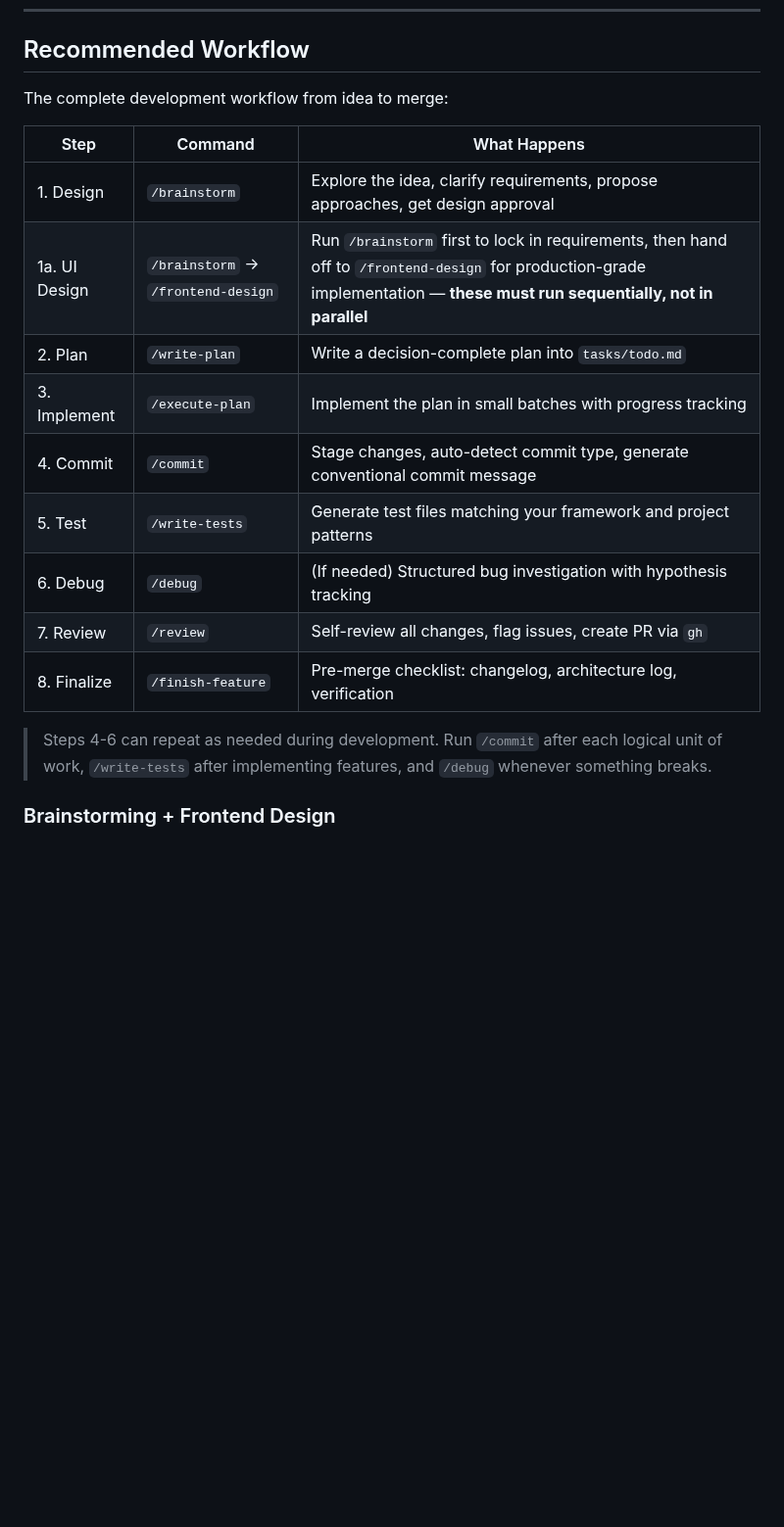
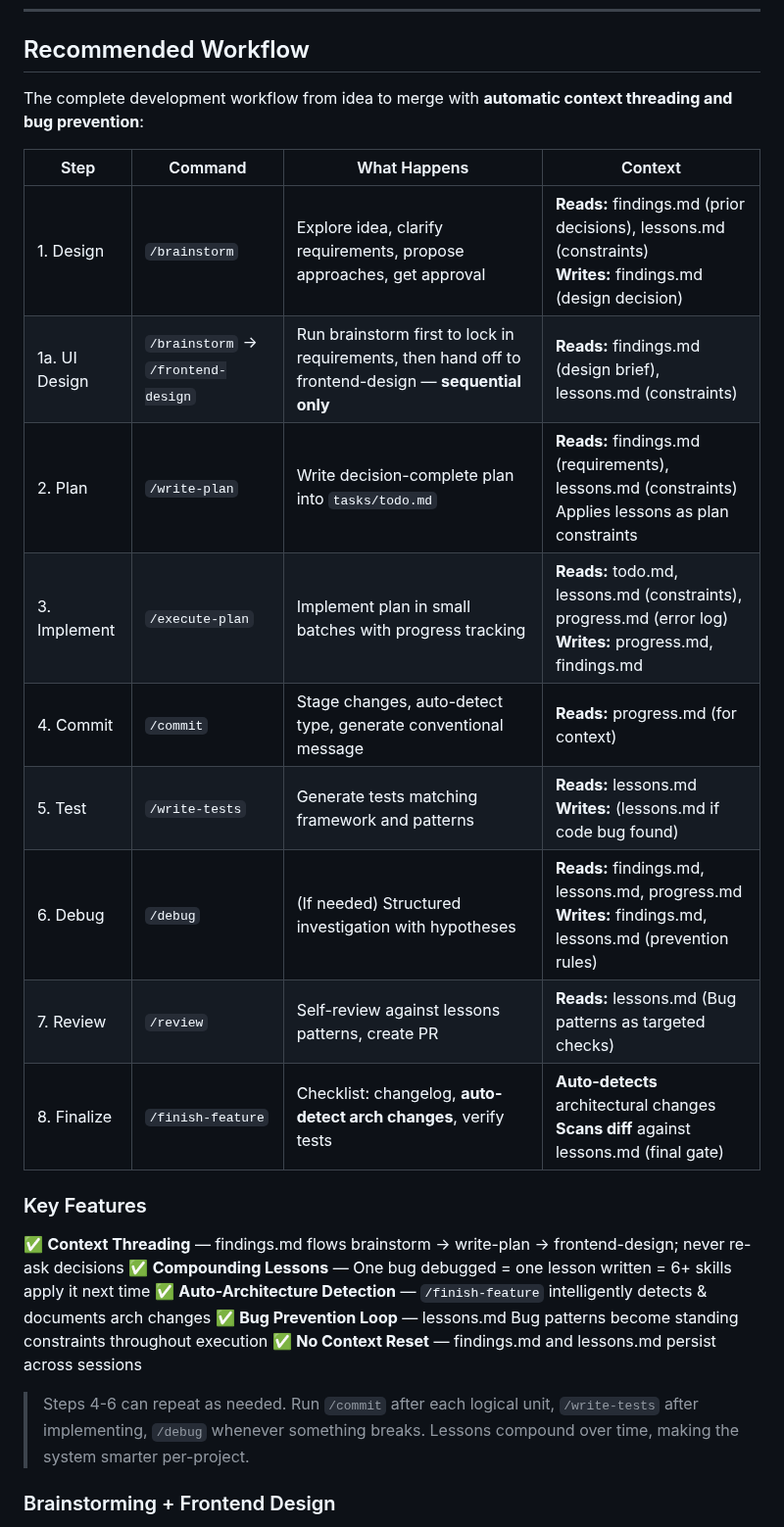
Before and after one commit to kennethsolomon/shipkit, a Markdown page: README.md, the part around the change. Shown at 98% size. Rendered like a GitHub page; blank space fills up the shorter version.

Commit message:
docs: update Recommended Workflow table with context threading
Enhanced the Recommended Workflow section in README.md:

Before: Simple 3-column table (Step, Command, What Happens)
After: 4-column table with Context column

NEW TABLE SHOWS:
- What each skill reads (findings.md, lessons.md, etc.)
- What each skill writes (todo.md, findings.md, lessons.md, progress.md)
- How context threads through the workflow
- Connections between skills

ADDED KEY FEATURES SECTION:
✅ Context Threading (findings.md never re-asks decisions)
✅ Compounding Lessons (one bug debugged → 6+ skills apply it)
✅ Auto-Architecture Detection (finish-feature detects + documents)
✅ Bug Prevention Loop (lessons become standing constraints)
✅ No Context Reset (findings.md + lessons.md persist)

Now clearly shows how:
- Design decisions captured in findings.md
- Lessons learned persisted in lessons.md
- Architecture changes auto-detected in finish-feature
- Context flows through all 8 steps

Co-Authored-By: Claude Haiku 4.5 <noreply@anthropic.com>

```diff
--- a/README.md
+++ b/README.md
@@ -300,21 +300,29 @@ During normal development, run the 8-step loop for every meaningful change: star
 
 ## Recommended Workflow
 
-The complete development workflow from idea to merge:
+The complete development workflow from idea to merge with **automatic context threading and bug prevention**:
 
-| Step | Command | What Happens |
-|------|---------|-------------|
-| 1. Design | `/brainstorm` | Explore the idea, clarify requirements, propose approaches, get design approval |
-| 1a. UI Design | `/brainstorm` → `/frontend-design` | Run `/brainstorm` first to lock in requirements, then hand off to `/frontend-design` for production-grade implementation — **these must run sequentially, not in parallel** |
-| 2. Plan | `/write-plan` | Write a decision-complete plan into `tasks/todo.md` |
-| 3. Implement | `/execute-plan` | Implement the plan in small batches with progress tracking |
-| 4. Commit | `/commit` | Stage changes, auto-detect commit type, generate conventional commit message |
-| 5. Test | `/write-tests` | Generate test files matching your framework and project patterns |
-| 6. Debug | `/debug` | (If needed) Structured bug investigation with hypothesis tracking |
-| 7. Review | `/review` | Self-review all changes, flag issues, create PR via `gh` |
-| 8. Finalize | `/finish-feature` | Pre-merge checklist: changelog, architecture log, verification |
+| Step | Command | What Happens | Context |
+|------|---------|---------|---------|
+| 1. Design | `/brainstorm` | Explore idea, clarify requirements, propose approaches, get approval | **Reads:** findings.md (prior decisions), lessons.md (constraints)<br/>**Writes:** findings.md (design decision) |
+| 1a. UI Design | `/brainstorm` → `/frontend-design` | Run brainstorm first to lock in requirements, then hand off to frontend-design — **sequential only** | **Reads:** findings.md (design brief), lessons.md (constraints) |
+| 2. Plan | `/write-plan` | Write decision-complete plan into `tasks/todo.md` | **Reads:** findings.md (requirements), lessons.md (constraints)<br/>Applies lessons as plan constraints |
+| 3. Implement | `/execute-plan` | Implement plan in small batches with progress tracking | **Reads:** todo.md, lessons.md (constraints), progress.md (error log)<br/>**Writes:** progress.md, findings.md |
+| 4. Commit | `/commit` | Stage changes, auto-detect type, generate conventional message | **Reads:** progress.md (for context) |
+| 5. Test | `/write-tests` | Generate tests matching framework and patterns | **Reads:** lessons.md<br/>**Writes:** (lessons.md if code bug found) |
+| 6. Debug | `/debug` | (If needed) Structured investigation with hypotheses | **Reads:** findings.md, lessons.md, progress.md<br/>**Writes:** findings.md, lessons.md (prevention rules) |
+| 7. Review | `/review` | Self-review against lessons patterns, create PR | **Reads:** lessons.md (Bug patterns as targeted checks) |
+| 8. Finalize | `/finish-feature` | Checklist: changelog, **auto-detect arch changes**, verify tests | **Auto-detects** architectural changes<br/>**Scans diff** against lessons.md (final gate) |
 
-> Steps 4-6 can repeat as needed during development. Run `/commit` after each logical unit of work, `/write-tests` after implementing features, and `/debug` whenever something breaks.
+### Key Features
+
+✅ **Context Threading** — findings.md flows brainstorm → write-plan → frontend-design; never re-ask decisions
+✅ **Compounding Lessons** — One bug debugged = one lesson written = 6+ skills apply it next time
+✅ **Auto-Architecture Detection** — `/finish-feature` intelligently detects & documents arch changes
+✅ **Bug Prevention Loop** — lessons.md Bug patterns become standing constraints throughout execution
+✅ **No Context Reset** — findings.md and lessons.md persist across sessions
+
+> Steps 4-6 can repeat as needed. Run `/commit` after each logical unit, `/write-tests` after implementing, `/debug` whenever something breaks. Lessons compound over time, making the system smarter per-project.
 
 ### Brainstorming + Frontend Design
 
```
